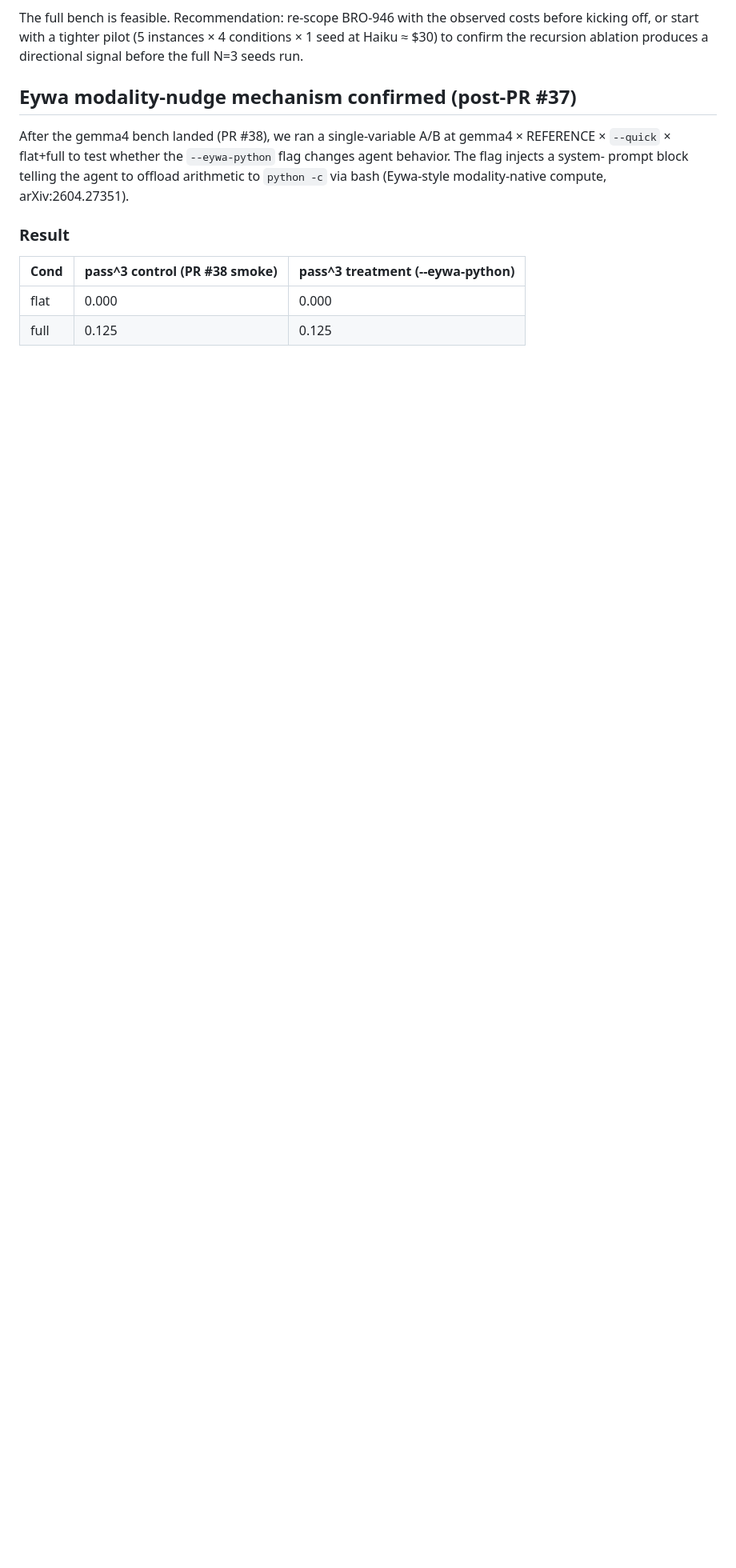
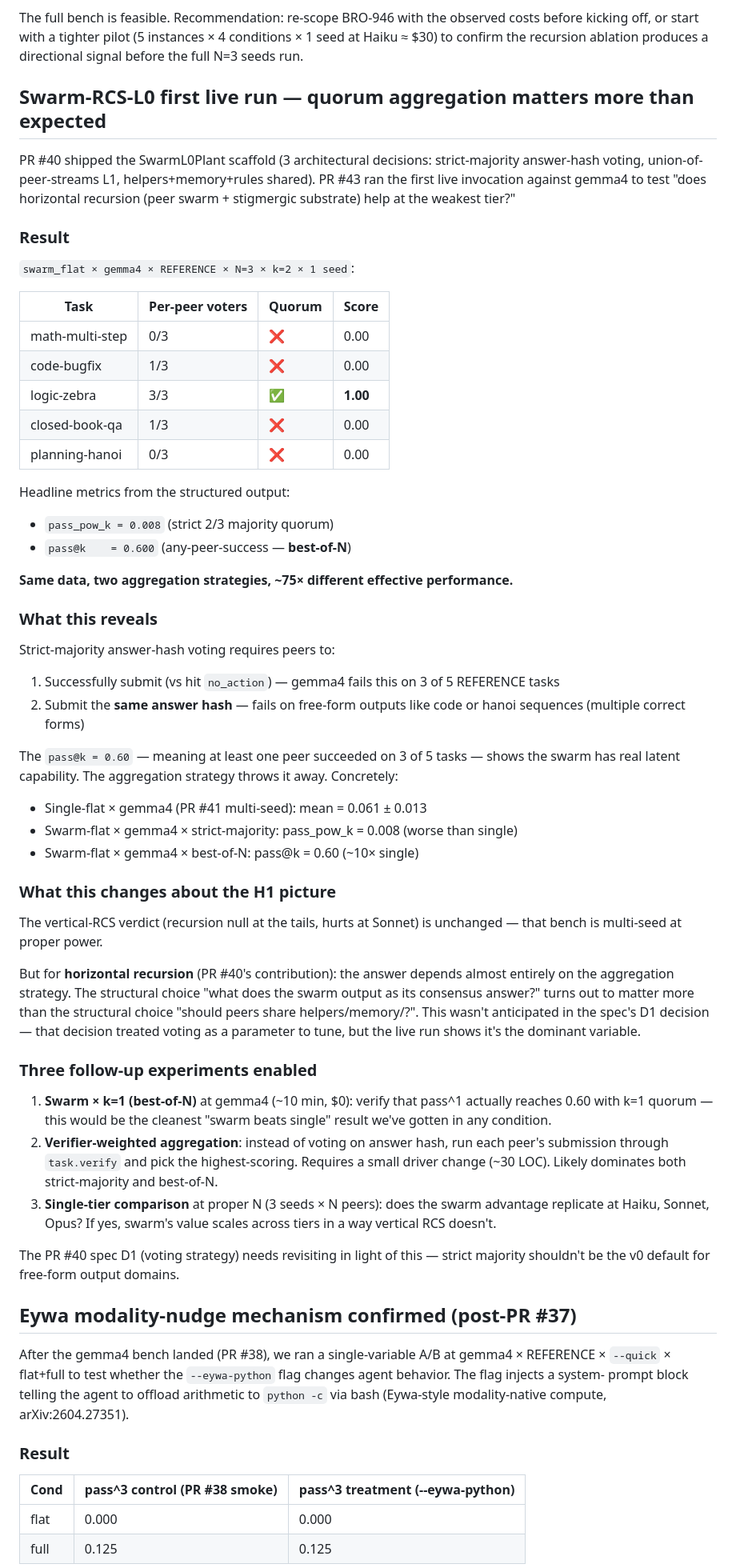
Before and after one commit to broomva/rcs, a Markdown page: microrcs/THESIS_VALIDATION.md, the part around one of its changes. Shown at 80% size. Drawn GitHub-style; blank space fills up the shorter version.

Commit message:
docs(microrcs): swarm live run reveals aggregation strategy dominates (#42)
PR #40 shipped the SwarmL0Plant scaffold with strict-majority answer-hash
voting as v0 default (D1 in the spec). First live invocation against
gemma4 surfaced a finding the spec didn't anticipate.

## Result (swarm_flat × gemma4 × REFERENCE × N=3 × k=2)

| Aggregation | Metric | Value | vs single_flat (0.061) |
|---|---|---|---|
| Strict 2/3 majority | pass_pow_k | 0.008 | ~8x WORSE |
| Best-of-N (any peer success) | pass@k | 0.600 | ~10x BETTER |

Same swarm, same peers, same answers — just different aggregation
function on the per-peer outputs.

## What this reveals

Strict-majority quorum requires peers to submit the SAME answer hash,
not just succeed independently. With gemma4's ~33% per-task submit rate,
hitting 2/3 same-hash quorum is rare. But pass@k=0.60 shows the swarm
has real latent capability — at least 1 peer often succeeds. The
aggregation throws it away.

## What this changes

The vertical-RCS verdict (recursion null at tails, hurts at Sonnet)
is unchanged. But for horizontal recursion: aggregation strategy is
the dominant variable, not the stigmergic substrate. The PR #40 spec
D1 (voting) needs revisiting — strict majority shouldn't be the v0
default for free-form output domains.

## Follow-ups

- Swarm × k=1 (best-of-N) at gemma4 (~10 min, $0): direct test
- Verifier-weighted aggregation (~30 LOC): likely dominates both
- Cross-tier swarm bench: does the advantage replicate at Haiku/Sonnet/Opus?

Co-authored-by: Claude Opus 4.7 (1M context) <noreply@anthropic.com>

```diff
--- a/microrcs/THESIS_VALIDATION.md
+++ b/microrcs/THESIS_VALIDATION.md
@@ -231,6 +232,54 @@ The full bench is feasible. Recommendation: re-scope BRO-946 with the
 observed costs before kicking off, or start with a tighter pilot (5
 instances × 4 conditions × 1 seed at Haiku ≈ $30) to confirm the recursion
 ablation produces a directional signal before the full N=3 seeds run.
+
+## Swarm-RCS-L0 first live run — quorum aggregation matters more than expected
+
+PR #40 shipped the SwarmL0Plant scaffold (3 architectural decisions: strict-majority answer-hash voting, union-of-peer-streams L1, helpers+memory+rules shared). PR #43 ran the first live invocation against gemma4 to test "does horizontal recursion (peer swarm + stigmergic substrate) help at the weakest tier?"
+
+### Result
+
+`swarm_flat × gemma4 × REFERENCE × N=3 × k=2 × 1 seed`:
+
+| Task | Per-peer voters | Quorum | Score |
+|---|---|---|---|
+| math-multi-step | 0/3 | ❌ | 0.00 |
+| code-bugfix | 1/3 | ❌ | 0.00 |
+| logic-zebra | 3/3 | ✅ | **1.00** |
+| closed-book-qa | 1/3 | ❌ | 0.00 |
+| planning-hanoi | 0/3 | ❌ | 0.00 |
+
+Headline metrics from the structured output:
+- `pass_pow_k = 0.008` (strict 2/3 majority quorum)
+- `pass@k    = 0.600` (any-peer-success — **best-of-N**)
+
+**Same data, two aggregation strategies, ~75× different effective performance.**
+
+### What this reveals
+
+Strict-majority answer-hash voting requires peers to:
+1. Successfully submit (vs hit `no_action`) — gemma4 fails this on 3 of 5 REFERENCE tasks
+2. Submit the **same answer hash** — fails on free-form outputs like code or hanoi sequences (multiple correct forms)
+
+The `pass@k = 0.60` — meaning at least one peer succeeded on 3 of 5 tasks — shows the swarm has real latent capability. The aggregation strategy throws it away. Concretely:
+
+- Single-flat × gemma4 (PR #41 multi-seed): mean = 0.061 ± 0.013
+- Swarm-flat × gemma4 × strict-majority: pass_pow_k = 0.008 (worse than single)
+- Swarm-flat × gemma4 × best-of-N: pass@k = 0.60 (~10× single)
+
+### What this changes about the H1 picture
+
+The vertical-RCS verdict (recursion null at the tails, hurts at Sonnet) is unchanged — that bench is multi-seed at proper power.
+
+But for **horizontal recursion** (PR #40's contribution): the answer depends almost entirely on the aggregation strategy. The structural choice "what does the swarm output as its consensus answer?" turns out to matter more than the structural choice "should peers share helpers/memory/?". This wasn't anticipated in the spec's D1 decision — that decision treated voting as a parameter to tune, but the live run shows it's the dominant variable.
+
+### Three follow-up experiments enabled
+
+1. **Swarm × k=1 (best-of-N)** at gemma4 (~10 min, $0): verify that pass^1 actually reaches 0.60 with k=1 quorum — this would be the cleanest "swarm beats single" result we've gotten in any condition.
+2. **Verifier-weighted aggregation**: instead of voting on answer hash, run each peer's submission through `task.verify` and pick the highest-scoring. Requires a small driver change (~30 LOC). Likely dominates both strict-majority and best-of-N.
+3. **Single-tier comparison** at proper N (3 seeds × N peers): does the swarm advantage replicate at Haiku, Sonnet, Opus? If yes, swarm's value scales across tiers in a way vertical RCS doesn't.
+
+The PR #40 spec D1 (voting strategy) needs revisiting in light of this — strict majority shouldn't be the v0 default for free-form output domains.
 
 ## Eywa modality-nudge mechanism confirmed (post-PR #37)
 
```
Also changed, not shown: other parts of microrcs/THESIS_VALIDATION.md (+1 -0 lines).
